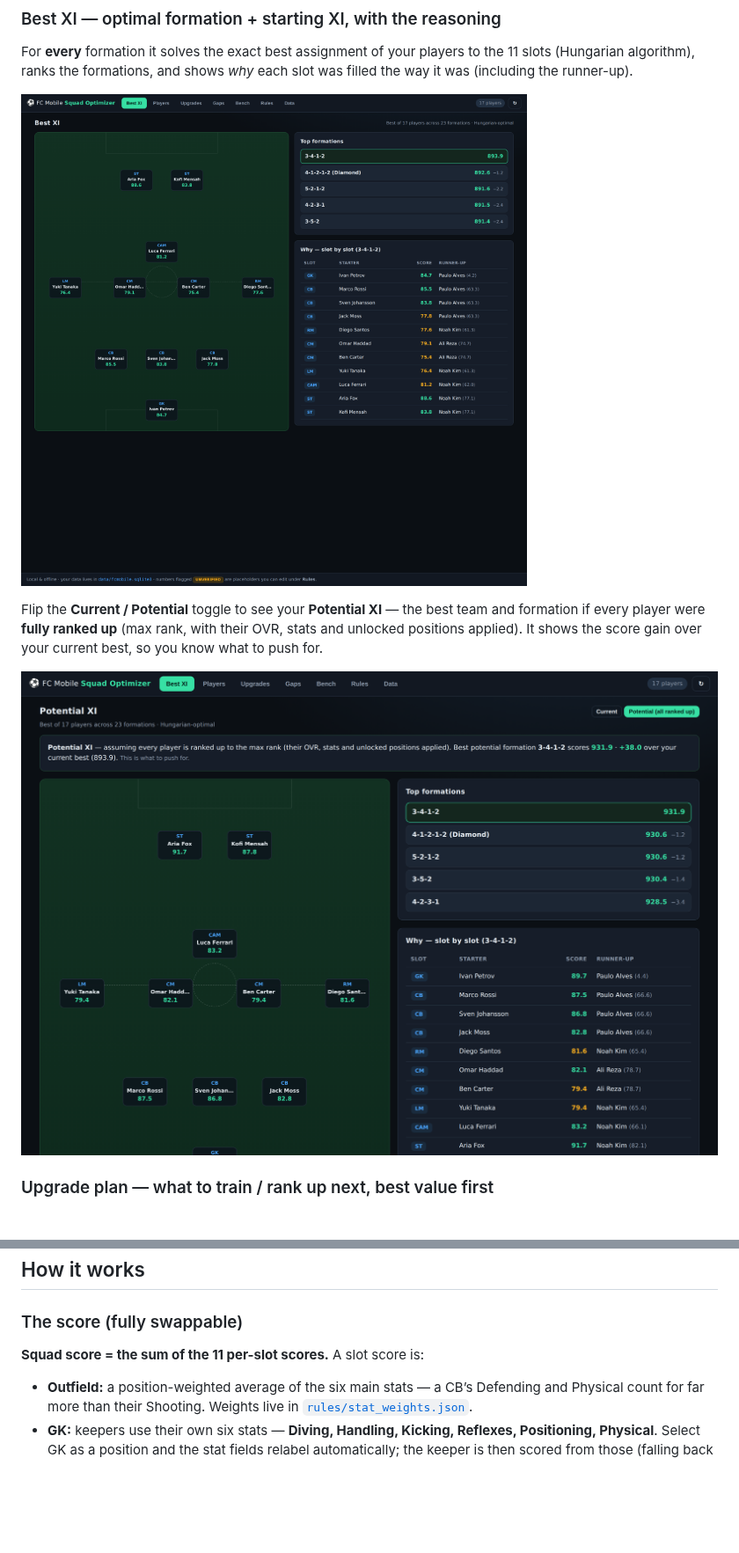
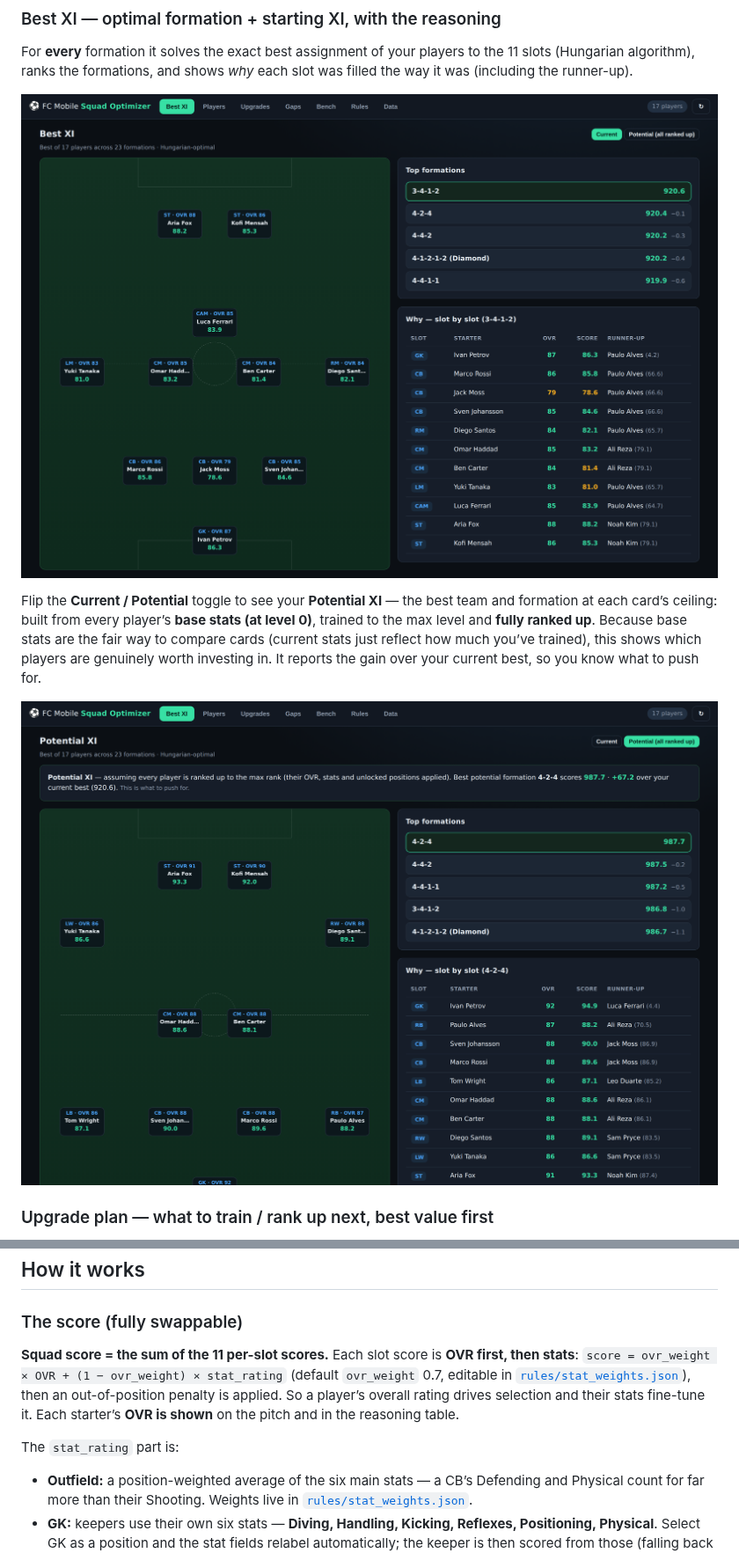
Before and after one commit to hughdwill-byte/FC-Mobile-Team-Selector, a Markdown page: README.md, 2 parts joined by grey strips. Shown at 88% size. Drawn GitHub-style; pictures changed too: docs/images/01-best-xi.png, docs/images/11-potential-xi.png; blank space fills up the shorter version.

```diff
--- a/README.md
+++ b/README.md
@@ -23,8 +23,10 @@ the way it was (including the runner-up).
 ![Best XI](docs/images/01-best-xi.png)
 
 Flip the **Current / Potential** toggle to see your **Potential XI** — the best team and
-formation if every player were **fully ranked up** (max rank, with their OVR, stats and
-unlocked positions applied). It shows the score gain over your current best, so you know
+formation at each card’s ceiling: built from every player’s **base stats (at level 0)**,
+trained to the max level and **fully ranked up**. Because base stats are the fair way to
+compare cards (current stats just reflect how much you’ve trained), this shows which players
+are genuinely worth investing in. It reports the gain over your current best, so you know
 what to push for.
 
 ![Potential XI](docs/images/11-potential-xi.png)
@@ -119,7 +121,13 @@ Then launch. Delete the samples any time from the **Players** tab.
 ## How it works
 
 ### The score (fully swappable)
-**Squad score = the sum of the 11 per-slot scores.** A slot score is:
+**Squad score = the sum of the 11 per-slot scores.** Each slot score is **OVR first, then
+stats**: `score = ovr_weight × OVR + (1 − ovr_weight) × stat_rating` (default `ovr_weight`
+0.7, editable in [`rules/stat_weights.json`](rules/stat_weights.json)), then an
+out-of-position penalty is applied. So a player’s overall rating drives selection and their
+stats fine-tune it. Each starter’s **OVR is shown** on the pitch and in the reasoning table.
+
+The `stat_rating` part is:
 
 - **Outfield:** a position-weighted average of the six main stats — a CB’s Defending and
   Physical count for far more than their Shooting. Weights live in
```
Also changed, not shown: other parts of README.md (+3 -1 lines), docs/images/08-editor.png, 11 other files.
